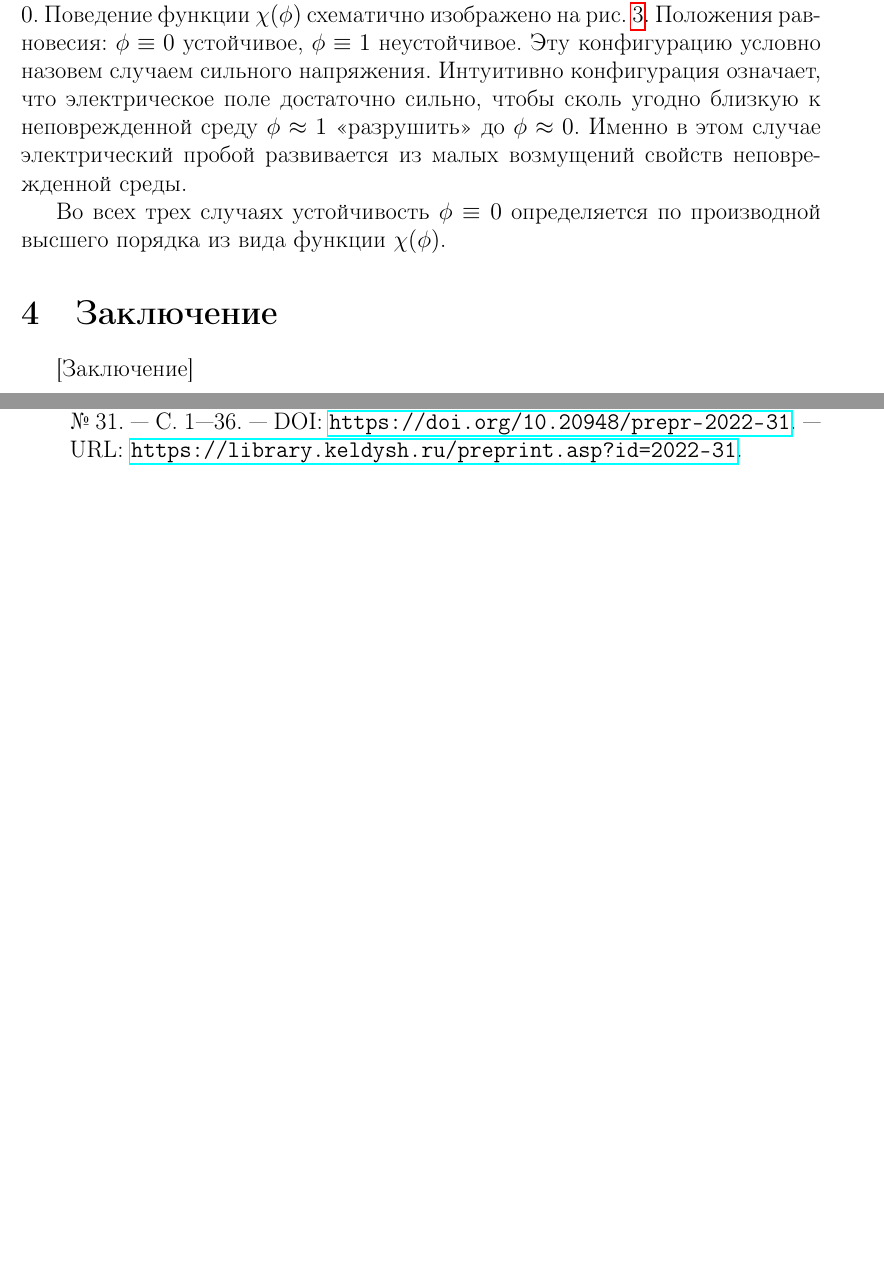
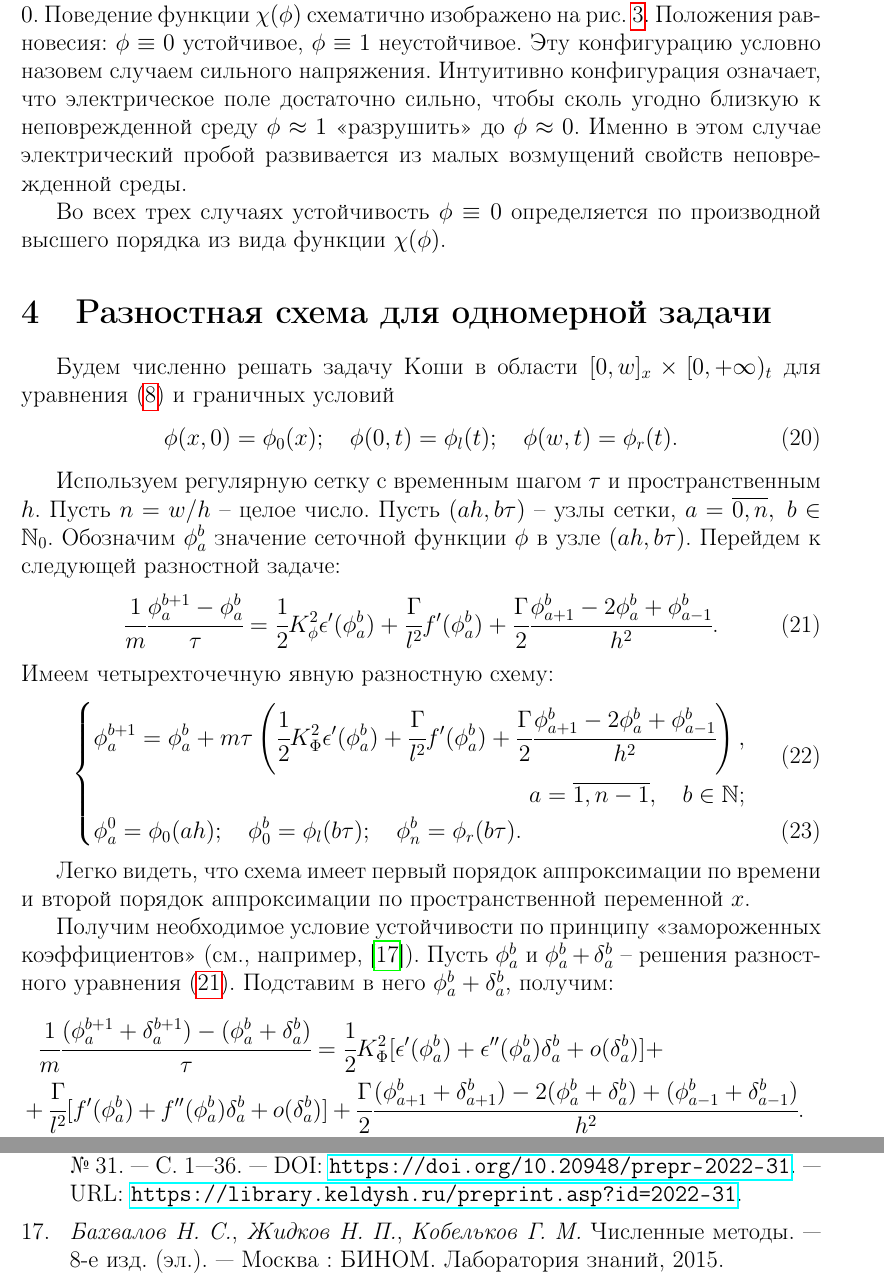
Before and after one commit to ponomarevandr/disruption, a LaTeX document (preprints/stability/main.tex, which reads preprints/stability/sources/differential_scheme.tex): two parts of pages 12 and 15 of 16 before the commit and two parts of pages 12 and 17 of 18 after it, joined at a grey line, cut so that both start at the same text, the shorter picture padded with empty space. Compiled offline with pdfLaTeX.

Commit message:
"Differential scheme" section added

```diff
--- a/preprints/stability/main.tex
+++ b/preprints/stability/main.tex
@@ -80,6 +80,7 @@
 \newcommand{\partx}[1]{\cfrac{\partial #1}{\partial x}}
 \newcommand{\partxx}[1]{\cfrac{\partial^2 #1}{\partial x^2}}
 
+\newcommand{\Natural}{{\mathbb{N}}}
 \newcommand{\Real}{{\mathbb{R}}}
 
 \newcommand{\tabletopspace}{9mm}
--- /dev/null
+++ b/preprints/stability/sources/differential_scheme.tex
@@ -0,0 +1,31 @@
+%!TEX root = ../main.tex
+
+\section{Разностная схема для одномерной задачи}
+
+Будем численно решать задачу Коши в области $[0, w]_x \times [0, +\infty)_t$ для уравнения~\eqref{eq:one_dim_simpler} и граничных условий
+\begin{equation}
+    \phi(x, 0) = \phi_0(x); \quad \phi(0, t) = \phi_l(t); \quad \phi(w, t) = \phi_r(t) \tpoint
+    \label{eq:cauchy_borders}
+\end{equation}
+
+Используем регулярную сетку с временным шагом $\tau$ и пространственным $h$. Пусть $n = w/h$ -- целое число. Пусть $(ah, b \tau)$ -- узлы сетки, $a = \overline{0, n}, \; b \in \Natural_0$. Обозначим $\phi_a^b$ значение сеточной функции $\phi$ в узле $(ah, b \tau)$. Перейдем к следующей разностной задаче:
+\begin{equation}
+    \cfrac{1}{m} \cfrac{\phi_a^{b + 1} - \phi_a^b}{\tau} = \half K_\phi^2 \epsilon'(\phi_a^b) + \cfrac{\Gamma}{l^2} f'(\phi_a^b) + \cfrac{\Gamma}{2} \cfrac{\phi_{a + 1}^b - 2 \phi_a^b + \phi_{a - 1}^b}{h^2} \tpoint
+    \label{eq:subtractive}
+\end{equation}
+Имеем четырехточечную явную разностную схему:
+\begin{numcases}{}
+    \mbox{$\begin{aligned}
+        \phi_a^{b + 1} = \phi_a^b + m \tau \left( \half K_\Phi^2 \epsilon'(\phi_a^b) + \cfrac{\Gamma}{l^2} f'(\phi_a^b) + \cfrac{\Gamma}{2} \cfrac{\phi_{a + 1}^b - 2 \phi_a^b + \phi_{a - 1}^b}{h^2} \right), \\ a = \overline{1, n - 1}, \quad b \in \Natural \tsemicolon
+    \end{aligned}$}
+    \label{sch:transition} \\
+    \phi_a^0 = \phi_0(ah); \quad \phi_0^b = \phi_l(b \tau); \quad \phi_n^b = \phi_r(b \tau) \tpoint
+    \label{sch:borders}
+\end{numcases}
+
+Легко видеть, что схема имеет первый порядок аппроксимации по времени и второй порядок аппроксимации по пространственной переменной $x$.
+
+Получим необходимое условие устойчивости по принципу <<замороженных коэффициентов>> (см., например, \cite{bahvalov_computational_methods}). Пусть $\phi_a^b$ и $\phi_a^b + \delta_a^b$ -- решения разностного уравнения~\eqref{eq:subtractive}. Подставим в него $\phi_a^b + \delta_a^b$, получим:
+\begin{multline*}
+    \cfrac{1}{m} \cfrac{(\phi_a^{b + 1} + \delta_a^{b + 1}) - (\phi_a^b + \delta_a^b)}{\tau} = \half K_\Phi^2 [\epsilon'(\phi_a^b) + \epsilon''(\phi_a^b) \delta_a^b + o(\delta_a^b)] + \\ + \cfrac{\Gamma}{l^2} [f'(\phi_a^b) + f''(\phi_a^b) \delta_a^b + o(\delta_a^b)] + \cfrac{\Gamma}{2} \cfrac{(\phi_{a + 1}^b + \delta_{a + 1}^b) - 2 (\phi_a^b + \delta_a^b) + (\phi_{a - 1}^b + \delta_{a - 1}^b)}{h^2} \tpoint
+\end{multline*}
```
Also changed, not shown: preprints/stability/main.tex (2 more changed lines), preprints/stability/sources/differential_scheme.tex (36 more changed lines).
